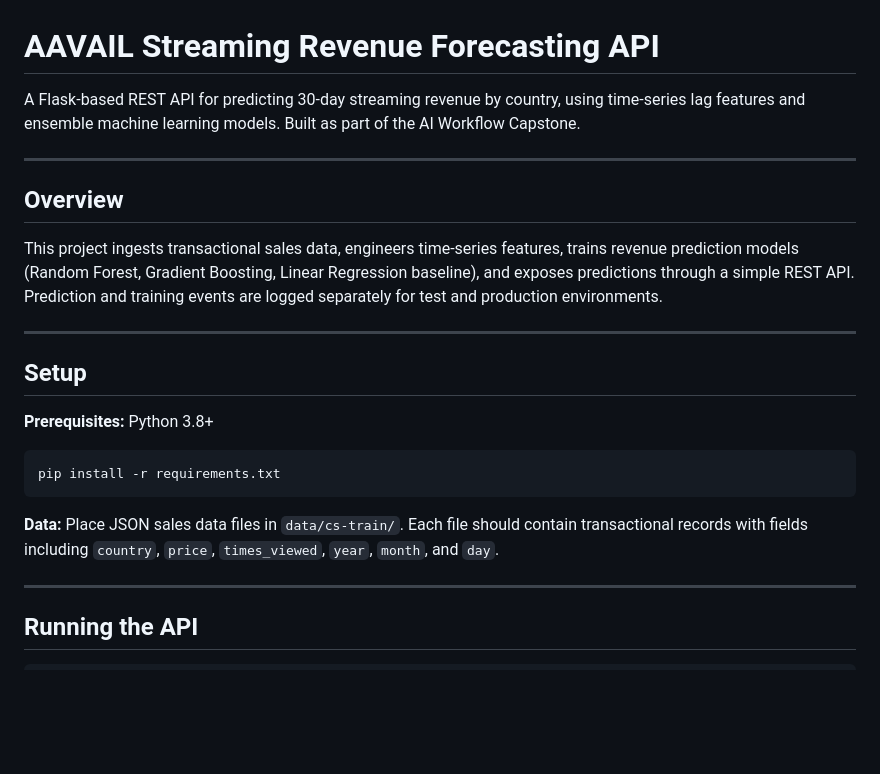
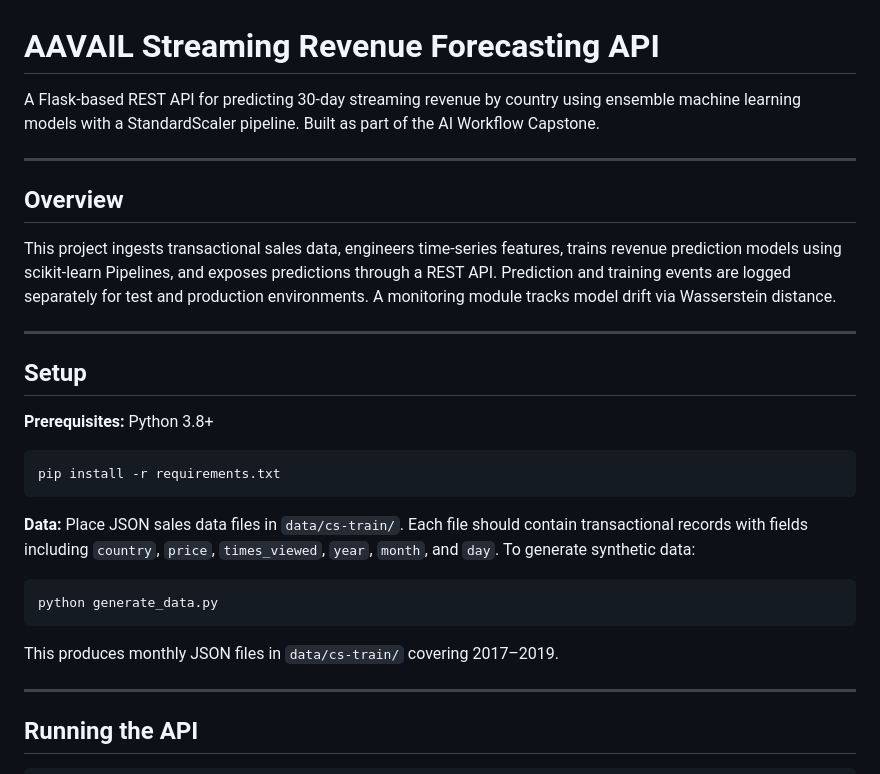
Before and after one commit to R0wanAdel/AAVAIL-Streaming-Revenue-Forecasting-API, a Markdown page: README.md, the part around one of its changes. Rendered like a GitHub page; blank space fills up the shorter version.

````diff
--- a/README.md
+++ b/README.md
@@ -1,12 +1,12 @@
 # AAVAIL Streaming Revenue Forecasting API
 
-A Flask-based REST API for predicting 30-day streaming revenue by country, using time-series lag features and ensemble machine learning models. Built as part of the AI Workflow Capstone.
+A Flask-based REST API for predicting 30-day streaming revenue by country using ensemble machine learning models with a StandardScaler pipeline. Built as part of the AI Workflow Capstone.
 
 ---
 
 ## Overview
 
-This project ingests transactional sales data, engineers time-series features, trains revenue prediction models (Random Forest, Gradient Boosting, Linear Regression baseline), and exposes predictions through a simple REST API. Prediction and training events are logged separately for test and production environments.
+This project ingests transactional sales data, engineers time-series features, trains revenue prediction models using scikit-learn Pipelines, and exposes predictions through a REST API. Prediction and training events are logged separately for test and production environments. A monitoring module tracks model drift via Wasserstein distance.
 
 ---
 
@@ -18,7 +18,13 @@ This project ingests transactional sales data, engineers time-series features, t
 pip install -r requirements.txt
 ```
 
-**Data:** Place JSON sales data files in `data/cs-train/`. Each file should contain transactional records with fields including `country`, `price`, `times_viewed`, `year`, `month`, and `day`.
+**Data:** Place JSON sales data files in `data/cs-train/`. Each file should contain transactional records with fields including `country`, `price`, `times_viewed`, `year`, `month`, and `day`. To generate synthetic data:
+
+```bash
+python generate_data.py
+```
+
+This produces monthly JSON files in `data/cs-train/` covering 2017–2019.
 
 ---
 
````
Also changed, not shown: other parts of README.md (+66 -20 lines).
